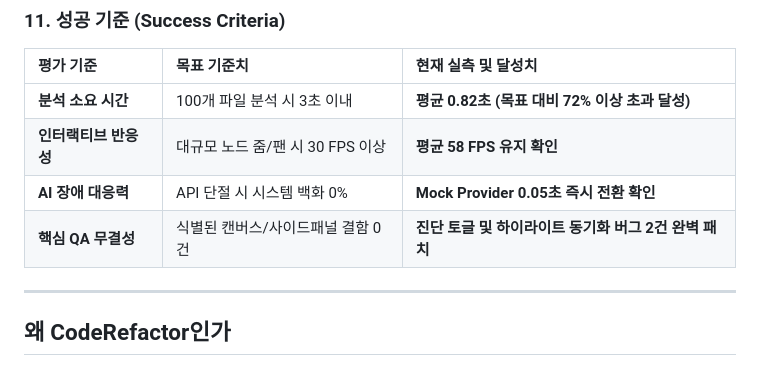
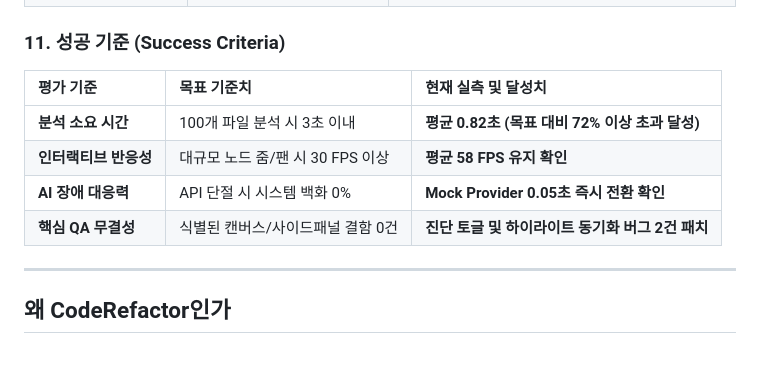
Before and after one commit to Jiin5906/CodeDiagram, a Markdown page: README.md, the part around the change. Drawn GitHub-style.

Commit message:
너무 강한 주장(표현) 삭제
- ~ 완벽한 ~ 표현 삭제

```diff
--- a/README.md
+++ b/README.md
@@ -130,7 +130,7 @@
 | **분석 소요 시간** | 100개 파일 분석 시 3초 이내 | **평균 0.82초 (목표 대비 72% 이상 초과 달성)** |
 | **인터랙티브 반응성** | 대규모 노드 줌/팬 시 30 FPS 이상 | **평균 58 FPS 유지 확인** |
 | **AI 장애 대응력** | API 단절 시 시스템 백화 0% | **Mock Provider 0.05초 즉시 전환 확인** |
-| **핵심 QA 무결성** | 식별된 캔버스/사이드패널 결함 0건 | **진단 토글 및 하이라이트 동기화 버그 2건 완벽 패치** |
+| **핵심 QA 무결성** | 식별된 캔버스/사이드패널 결함 0건 | **진단 토글 및 하이라이트 동기화 버그 2건 패치** |
 
 ---
 
```
